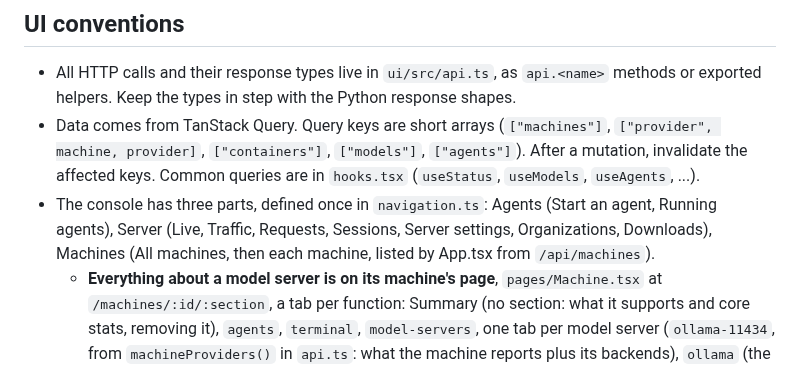
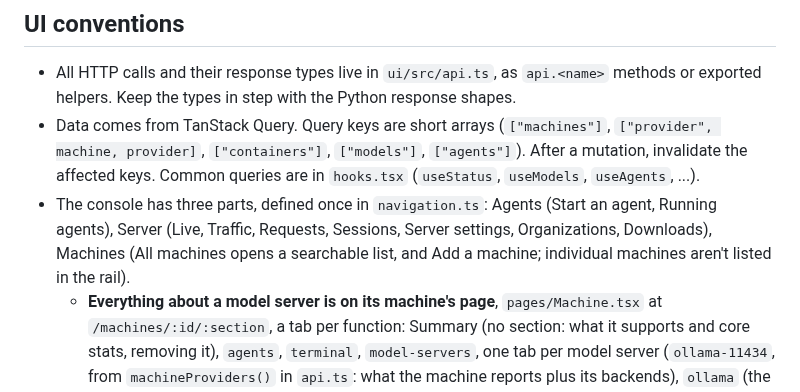
Before and after one commit to joeyenfield/ai-coding-agent-proxy, a Markdown page: AGENTS.md, the part around the change. GitHub-like rendering.

```diff
--- a/AGENTS.md
+++ b/AGENTS.md
@@ -309,7 +309,7 @@ The one pytest warning (Starlette's httpx deprecation in `TestClient`) is expect
 
 - All HTTP calls and their response types live in `ui/src/api.ts`, as `api.<name>` methods or exported helpers. Keep the types in step with the Python response shapes.
 - Data comes from TanStack Query. Query keys are short arrays (`["machines"]`, `["provider", machine, provider]`, `["containers"]`, `["models"]`, `["agents"]`). After a mutation, invalidate the affected keys. Common queries are in `hooks.tsx` (`useStatus`, `useModels`, `useAgents`, ...).
-- The console has three parts, defined once in `navigation.ts`: Agents (Start an agent, Running agents), Server (Live, Traffic, Requests, Sessions, Server settings, Organizations, Downloads), Machines (All machines, then each machine, listed by App.tsx from `/api/machines`).
+- The console has three parts, defined once in `navigation.ts`: Agents (Start an agent, Running agents), Server (Live, Traffic, Requests, Sessions, Server settings, Organizations, Downloads), Machines (All machines opens a searchable list, and Add a machine; individual machines aren't listed in the rail).
   - **Everything about a model server is on its machine's page**, `pages/Machine.tsx` at `/machines/:id/:section`, a tab per function: Summary (no section: what it supports and core stats, removing it), `agents`, `terminal`, `model-servers`, one tab per model server (`ollama-11434`, from `machineProviders()` in `api.ts`: what the machine reports plus its backends), `ollama` (the installed Ollama's settings), `containers`, `load`, `mcp` (`pages/MachineMcp.tsx`, the MCP servers it shares), `access` (`pages/MachineAccess.tsx`, for those who manage it). Show a tab's function by what `machine.you` says (each feature, `manage`), not by role. The model server views take `{target: ProviderRef, label, backend, manageable}`: `OllamaProvider` (Models.tsx), `StrataProvider` (Strata.tsx), `DockerProvider` (Docker.tsx). The machine-wide ones take the machine: `MachineOllama` (OllamaServer.tsx), `MachineContainers({machine})` (Containers.tsx), `MachineLoad({machine, ollama})` (Hosts.tsx). Don't add global pages for providers; the old addresses (`/models`, `/strata`, ...) redirect to `/machines`.
   - A model server that isn't a backend yet is managed the same way, with **Add as a provider** (admins) at its top. Say so in UI text: local providers come from machines, hosted APIs are the exception (Server settings adds those).
   - **Downloads** (`/get`) is public: App.tsx renders it without the console when signed out, and the sign-in page and the rail link to it. The SPA must not use paths under `/downloads/` or `/android`: the server serves files there.
```
Also changed, not shown: .context/console.md (+4 -2 lines), docs/console.md (+2 -1 lines), docs/screenshots/machine.png, docs/screenshots/machines.png, 3 other files.
